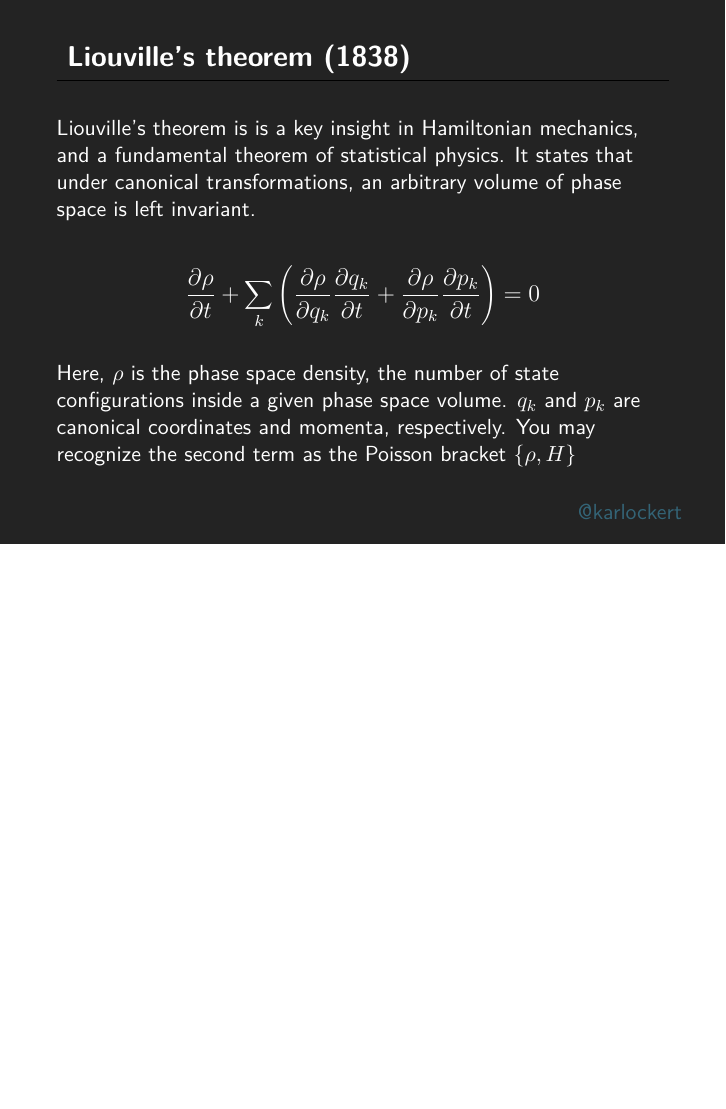
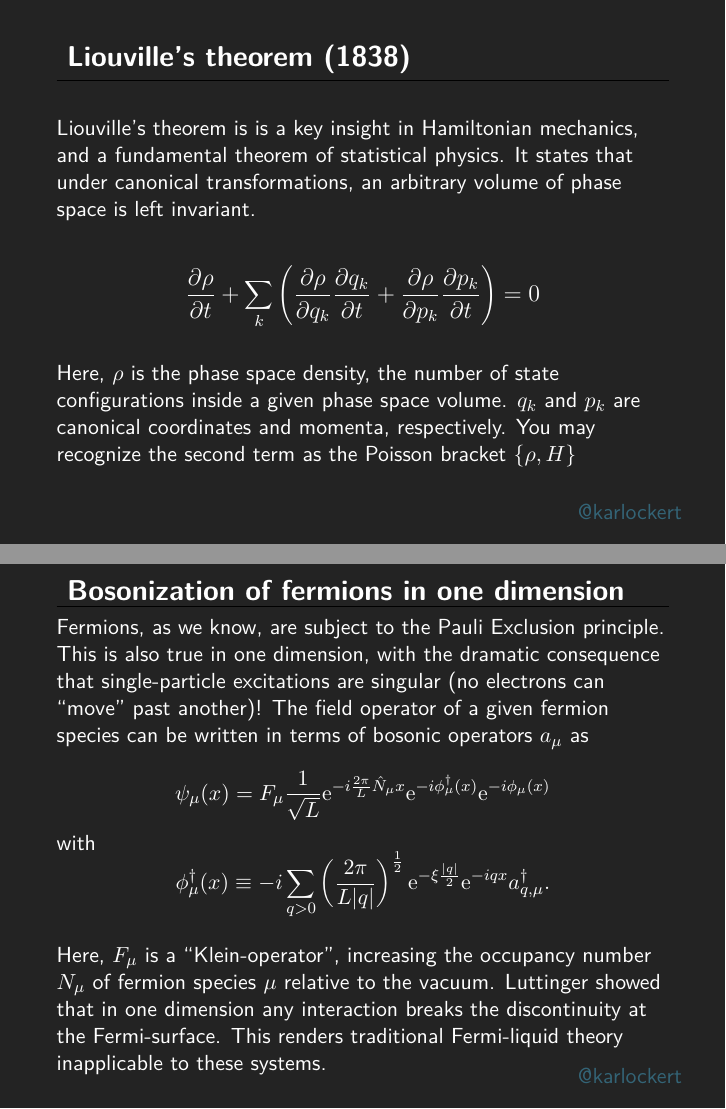
Before and after one commit to kklocker/slides, LaTeX slides (slides.tex, which reads tex/luttinger.tex): page 12 of 12 before the commit and pages 12 and 13 of 13 after it, the two joined at a grey line, the shorter picture padded with empty space. Compiled offline with pdfLaTeX.

Commit message:
Luttinger thing

```diff
--- /dev/null
+++ b/tex/luttinger.tex
@@ -0,0 +1,29 @@
+
+%\usebackgroundtemplate{%             declare it
+%	\tikz[overlay,remember picture] \node[opacity=1, at=(current page.center)] {
+%		\includegraphics[height=\paperheight]{img/bakgrunn.png}};}
+
+\begin{frame}[noframenumbering, plain]
+    \begin{block}{\color{white}\textbf{\Large{
+                    %
+                    Bosonization of fermions in one dimension
+                    %
+                }}}
+        \vspace{-10pt}\rule{\textwidth}{0.5pt}
+        \color{white}
+        Fermions, as we know, are subject to the Pauli Exclusion principle.
+        This is also true in one dimension, with the dramatic consequence that single-particle excitations are singular (no electrons can  ``move'' past another)!
+        The field operator of a given fermion species can be written in terms of bosonic operators $a_\mu$ as
+    \end{block}
+    \vspace*{-10pt}
+    \[ \psi_{\mu}(x) = F_{\mu} \frac{1}{\sqrt{L}}\mathrm{e}^{-i\frac{2\pi}{L}\hat{N}_{\mu}x}\mathrm{e}^{-i\phi_{\mu}^{\dagger}(x)}\mathrm{e}^{-i\phi_{\mu}(x)} \]
+    with
+    \[ \phi_{\mu}^{\dagger}(x) \equiv -i\sum_{q>0}\left (\frac{2\pi}{L|q|}\right )^{\frac12}\mathrm{e}^{-\xi\frac{|q|}{2}}\mathrm{e}^{-iqx}a_{q,\mu}^{\dagger}. \]
+
+    \vspace*{-5pt}
+    \begin{block}{}
+        \color{white}
+        Here, $F_\mu$ is a ``Klein-operator'', increasing the occupancy number $N
+            _\mu$ of fermion species $\mu$ relative to the vacuum. Luttinger showed that in one dimension any interaction breaks the discontinuity at the Fermi-surface. This renders traditional Fermi-liquid theory inapplicable to these systems.
+    \end{block}
+\end{frame}
```
Also changed, not shown: slides.tex (+4 -0 lines), tex/second-quant-1D-1.tex (+1 -0 lines), slides.pdf.
